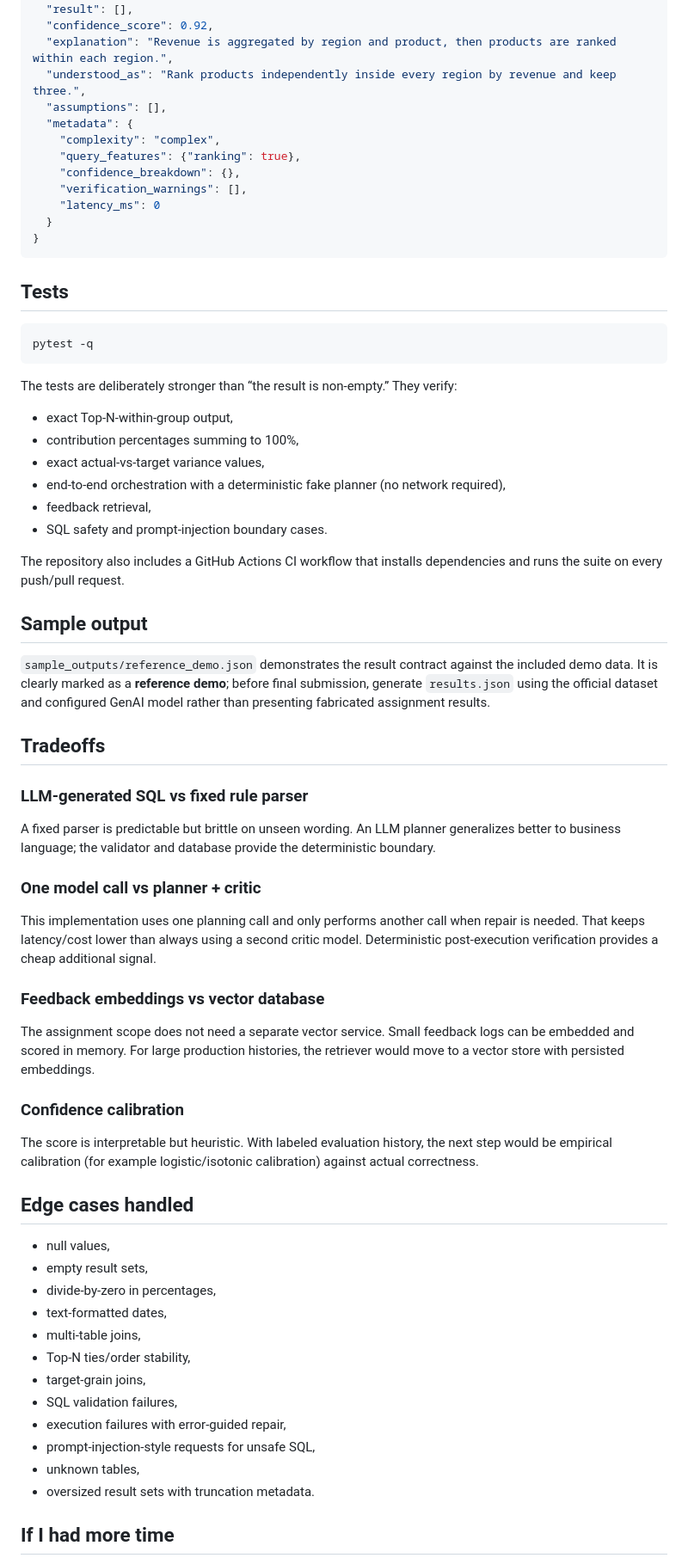
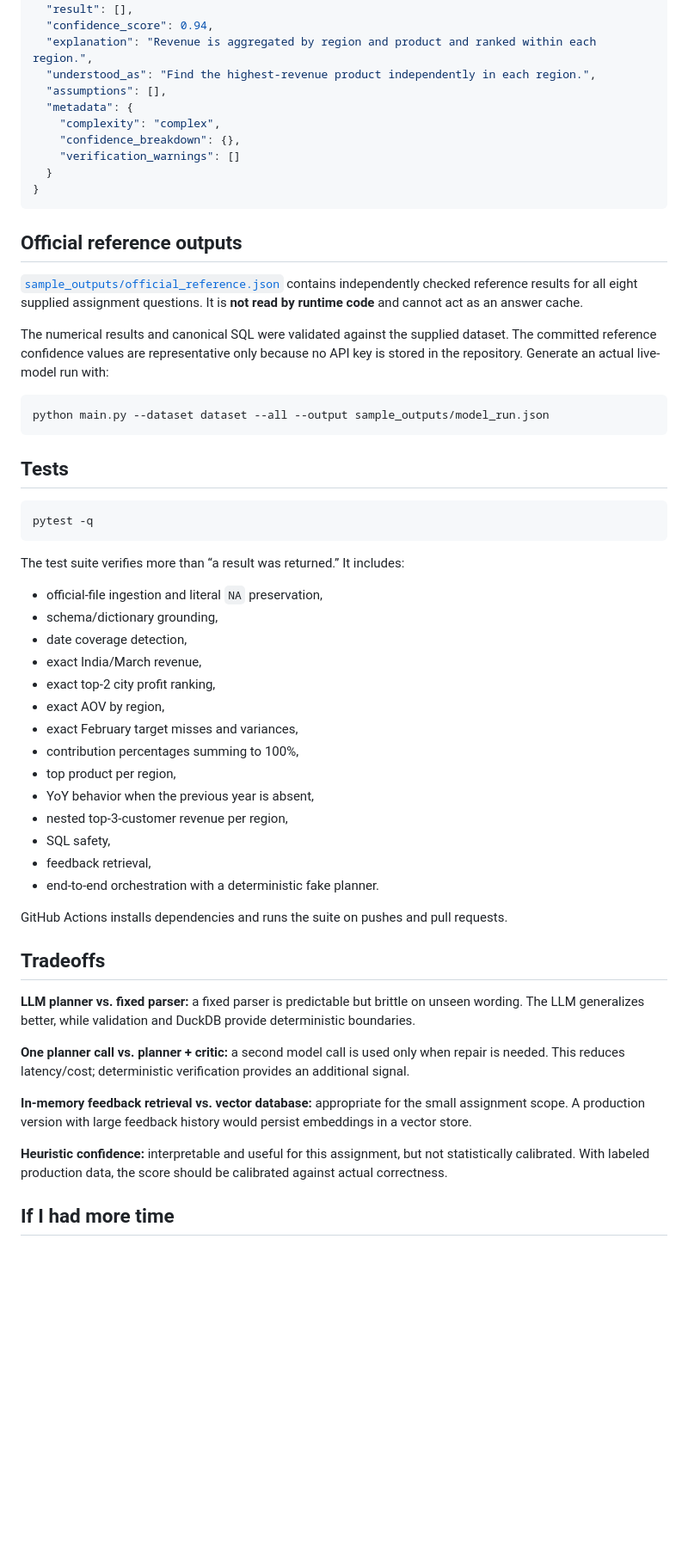
Before and after one commit to Rishu-raj01/intelligent-analytics-query-engine, a Markdown page: README.md, the part around one of its changes. Shown at 86% size. Drawn GitHub-style; blank space fills up the shorter version.

````diff
--- a/README.md
+++ b/README.md
@@ -298,17 +247,25 @@ The required fields are preserved, with additional explainability metadata:
   "generated_logic": "WITH ... SELECT ...",
   "result": [],
-  "confidence_score": 0.92,
-  "explanation": "Revenue is aggregated by region and product, then products are ranked within each region.",
-  "understood_as": "Rank products independently inside every region by revenue and keep three.",
+  "confidence_score": 0.94,
+  "explanation": "Revenue is aggregated by region and product and ranked within each region.",
+  "understood_as": "Find the highest-revenue product independently in each region.",
   "assumptions": [],
   "metadata": {
     "complexity": "complex",
-    "query_features": {"ranking": true},
     "confidence_breakdown": {},
-    "verification_warnings": [],
-    "latency_ms": 0
+    "verification_warnings": []
   }
 }
+```
+
+## Official reference outputs
+
+[`sample_outputs/official_reference.json`](sample_outputs/official_reference.json) contains independently checked reference results for all eight supplied assignment questions. It is **not read by runtime code** and cannot act as an answer cache.
+
+The numerical results and canonical SQL were validated against the supplied dataset. The committed reference confidence values are representative only because no API key is stored in the repository. Generate an actual live-model run with:
+
+```bash
+python main.py --dataset dataset --all --output sample_outputs/model_run.json
 ```
 
 ## Tests
@@ -317,53 +274,34 @@ The required fields are preserved, with additional explainability metadata:
 pytest -q
 ```
 
-The tests are deliberately stronger than “the result is non-empty.” They verify:
+The test suite verifies more than “a result was returned.” It includes:
 
-- exact Top-N-within-group output,
+- official-file ingestion and literal `NA` preservation,
+- schema/dictionary grounding,
+- date coverage detection,
+- exact India/March revenue,
+- exact top-2 city profit ranking,
+- exact AOV by region,
+- exact February target misses and variances,
 - contribution percentages summing to 100%,
-- exact actual-vs-target variance values,
-- end-to-end orchestration with a deterministic fake planner (no network required),
+- top product per region,
+- YoY behavior when the previous year is absent,
+- nested top-3-customer revenue per region,
+- SQL safety,
 - feedback retrieval,
-- SQL safety and prompt-injection boundary cases.
+- end-to-end orchestration with a deterministic fake planner.
 
-The repository also includes a GitHub Actions CI workflow that installs dependencies and runs the suite on every push/pull request.
-
-## Sample output
-
-`sample_outputs/reference_demo.json` demonstrates the result contract against the included demo data. It is clearly marked as a **reference demo**; before final submission, generate `results.json` using the official dataset and configured GenAI model rather than presenting fabricated assignment results.
+GitHub Actions installs dependencies and runs the suite on pushes and pull requests.
 
 ## Tradeoffs
 
-### LLM-generated SQL vs fixed rule parser
+**LLM planner vs. fixed parser:** a fixed parser is predictable but brittle on unseen wording. The LLM generalizes better, while validation and DuckDB provide deterministic boundaries.
 
-A fixed parser is predictable but brittle on unseen wording. An LLM planner generalizes better to business language; the validator and database provide the deterministic boundary.
+**One planner call vs. planner + critic:** a second model call is used only when repair is needed. This reduces latency/cost; deterministic verification provides an additional signal.
 
-### One model call vs planner + critic
+**In-memory feedback retrieval vs. vector database:** appropriate for the small assignment scope. A production version with large feedback history would persist embeddings in a vector store.
 
-This implementation uses one planning call and only performs another call when repair is needed. That keeps latency/cost lower than always using a second critic model. Deterministic post-execution verification provides a cheap additional signal.
-
-### Feedback embeddings vs vector database
-
-The assignment scope does not need a separate vector service. Small feedback logs can be embedded and scored in memory. For large production histories, the retriever would move to a vector store with persisted embeddings.
-
-### Confidence calibration
-
-The score is interpretable but heuristic. With labeled evaluation history, the next step would be empirical calibration (for example logistic/isotonic calibration) against actual correctness.
-
-## Edge cases handled
-
-- null values,
-- empty result sets,
-- divide-by-zero in percentages,
-- text-formatted dates,
-- multi-table joins,
-- Top-N ties/order stability,
-- target-grain joins,
-- SQL validation failures,
-- execution failures with error-guided repair,
-- prompt-injection-style requests for unsafe SQL,
-- unknown tables,
-- oversized result sets with truncation metadata.
+**Heuristic confidence:** interpretable and useful for this assignment, but not statistically calibrated. With labeled production data, the score should be calibrated against actual correctness.
 
 ## If I had more time
 
````
Also changed, not shown: other parts of README.md (+150 -201 lines).
